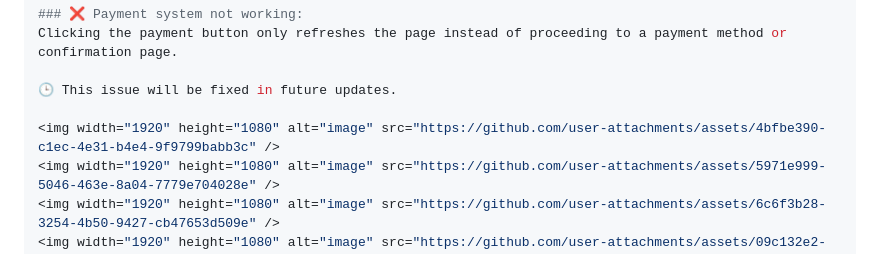
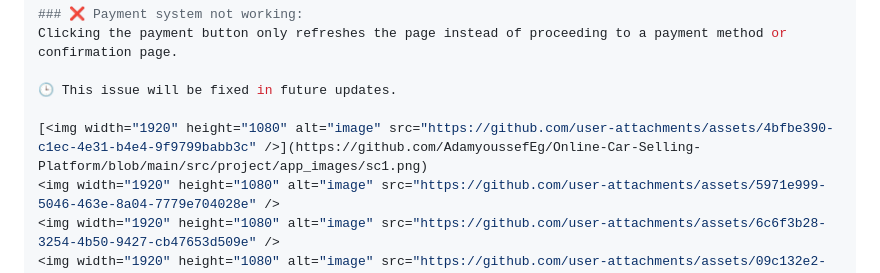
Before and after one commit to AdamyoussefEg/Online-Car-Selling-Platform, a Markdown page: README.md, the part around the change. Drawn GitHub-style.

```diff
--- a/README.md
+++ b/README.md
@@ -68,7 +68,7 @@ Clicking the payment button only refreshes the page instead of proceeding to a p
 
 🕒 This issue will be fixed in future updates.
 
-<img width="1920" height="1080" alt="image" src="https://github.com/user-attachments/assets/4bfbe390-c1ec-4e31-b4e4-9f9799babb3c" />
+[<img width="1920" height="1080" alt="image" src="https://github.com/user-attachments/assets/4bfbe390-c1ec-4e31-b4e4-9f9799babb3c" />](https://github.com/AdamyoussefEg/Online-Car-Selling-Platform/blob/main/src/project/app_images/sc1.png)
 <img width="1920" height="1080" alt="image" src="https://github.com/user-attachments/assets/5971e999-5046-463e-8a04-7779e704028e" />
 <img width="1920" height="1080" alt="image" src="https://github.com/user-attachments/assets/6c6f3b28-3254-4b50-9427-cb47653d509e" />
 <img width="1920" height="1080" alt="image" src="https://github.com/user-attachments/assets/09c132e2-255d-439a-9b32-77bf6f56a9cc" />
```
